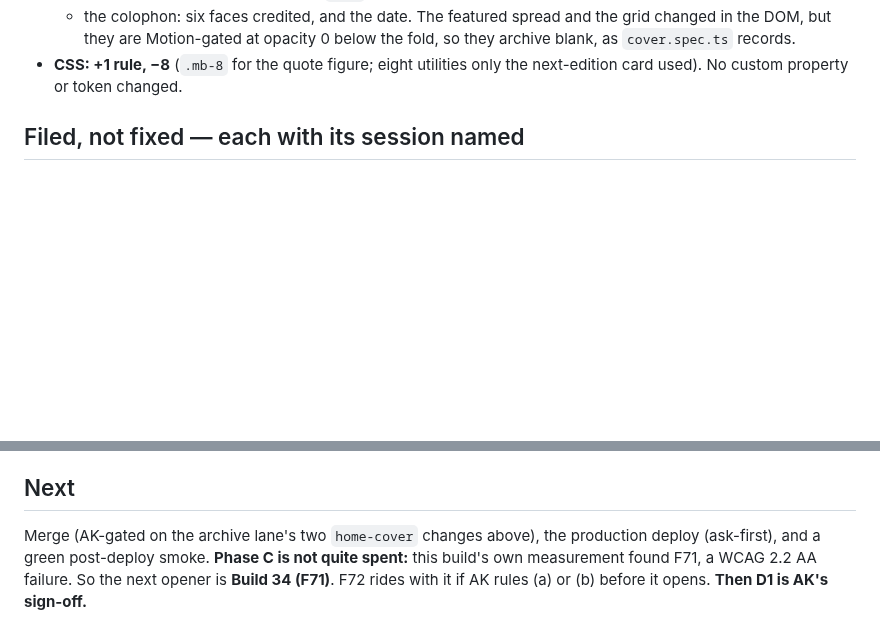
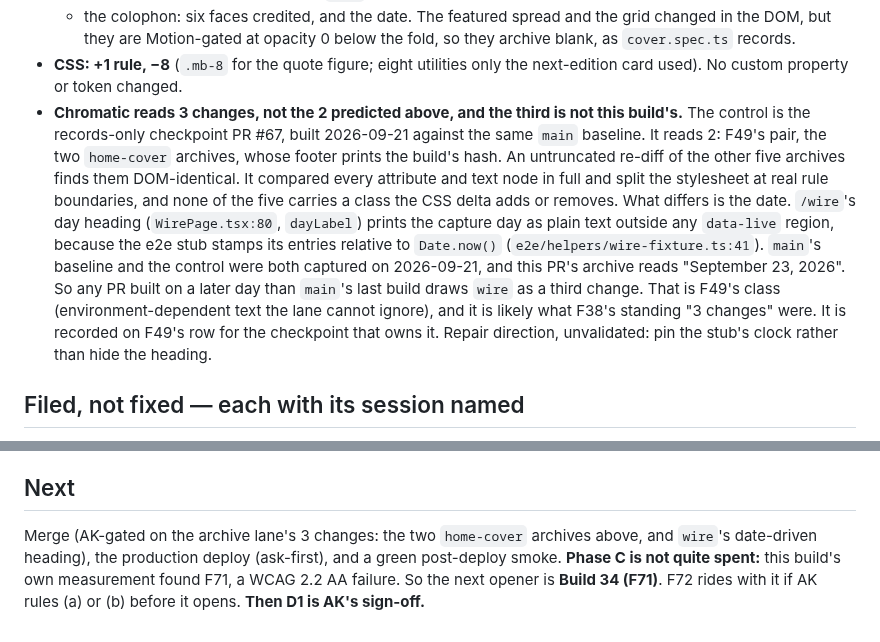
Before and after one commit to ak-haus/dispatch, a Markdown page: lifecycle/checkpoints/2026-09-23-b33-f61.md, 2 parts joined by grey strips. Drawn GitHub-style; blank space fills up the shorter version.

Commit message:
records(b33): Chromatic reads 3 changes; the third is /wire's date-driven heading, not this build (F49)
The close record predicted 2 archive-lane changes (the two home-cover
archives). Chromatic reads 3. The control is the records-only checkpoint PR
#67, built 2026-09-21 against the same main baseline, and it reads 2: F49's
pair, whose footer prints the build's hash.

An untruncated re-diff of the other five archives finds them DOM-identical.
It compared every attribute and text node in full and split the stylesheet
at real rule boundaries, and none of the five carries a class the CSS delta
adds (.mb-8) or removes. What differs is the date. /wire's day heading
(WirePage.tsx:80, dayLabel) prints the capture day as plain text outside any
data-live region, because the e2e stub stamps its entries relative to
Date.now() (e2e/helpers/wire-fixture.ts:41). The baseline and the control
were both captured on 2026-09-21; this PR's archive reads "September 23,
2026".

So any PR built on a later day than main's last build draws `wire` as a
third change. That is F49's class, and likely what F38's standing
"3 changes" were. It is recorded for the checkpoint that owns F49, not
fixed here.

Co-Authored-By: Claude Opus 5.5 <noreply@anthropic.com>
Claude-Session: https://claude.ai/code/session_01JBLFKwYGwhH2X7wLib7YQF

```diff
--- a/lifecycle/checkpoints/2026-09-23-b33-f61.md
+++ b/lifecycle/checkpoints/2026-09-23-b33-f61.md
@@ -164,6 +164,20 @@ assertion. A DOM archive does not depend on font metrics.
   the fold, so they archive blank, as `cover.spec.ts` records.
 - **CSS: +1 rule, −8** (`.mb-8` for the quote figure; eight utilities only the next-edition card
   used). No custom property or token changed.
+- **Chromatic reads 3 changes, not the 2 predicted above, and the third is not this build's.** The
+  control is the records-only checkpoint PR #67, built 2026-09-21 against the same `main` baseline. It
+  reads 2: F49's pair, the two `home-cover` archives, whose footer prints the build's hash. An
+  untruncated re-diff of the other five archives finds them DOM-identical. It compared every
+  attribute and text node in full and split the stylesheet at real rule boundaries, and none of the
+  five carries a class the CSS delta adds or removes. What differs is the date. `/wire`'s day heading
+  (`WirePage.tsx:80`, `dayLabel`) prints the capture day as plain text outside any `data-live`
+  region, because the e2e stub stamps its entries relative to `Date.now()`
+  (`e2e/helpers/wire-fixture.ts:41`). `main`'s baseline and the control were both captured on
+  2026-09-21, and this PR's archive reads "September 23, 2026". So any PR built on a later day than
+  `main`'s last build draws `wire` as a third change. That is F49's class (environment-dependent text
+  the lane cannot ignore), and it is likely what F38's standing "3 changes" were. It is recorded on
+  F49's row for the checkpoint that owns it. Repair direction, unvalidated: pin the stub's clock
+  rather than hide the heading.
 
 ## Filed, not fixed — each with its session named
 
@@ -208,7 +222,7 @@ checkpoint's.
 
 ## Next
 
-Merge (AK-gated on the archive lane's two `home-cover` changes above), the production deploy
-(ask-first), and a green post-deploy smoke. **Phase C is not quite spent:** this build's own
+Merge (AK-gated on the archive lane's 3 changes: the two `home-cover` archives above, and `wire`'s
+date-driven heading), the production deploy (ask-first), and a green post-deploy smoke. **Phase C is not quite spent:** this build's own
 measurement found F71, a WCAG 2.2 AA failure. So the next opener is **Build 34 (F71)**. F72
 rides with it if AK rules (a) or (b) before it opens. **Then D1 is AK's sign-off.**
```
